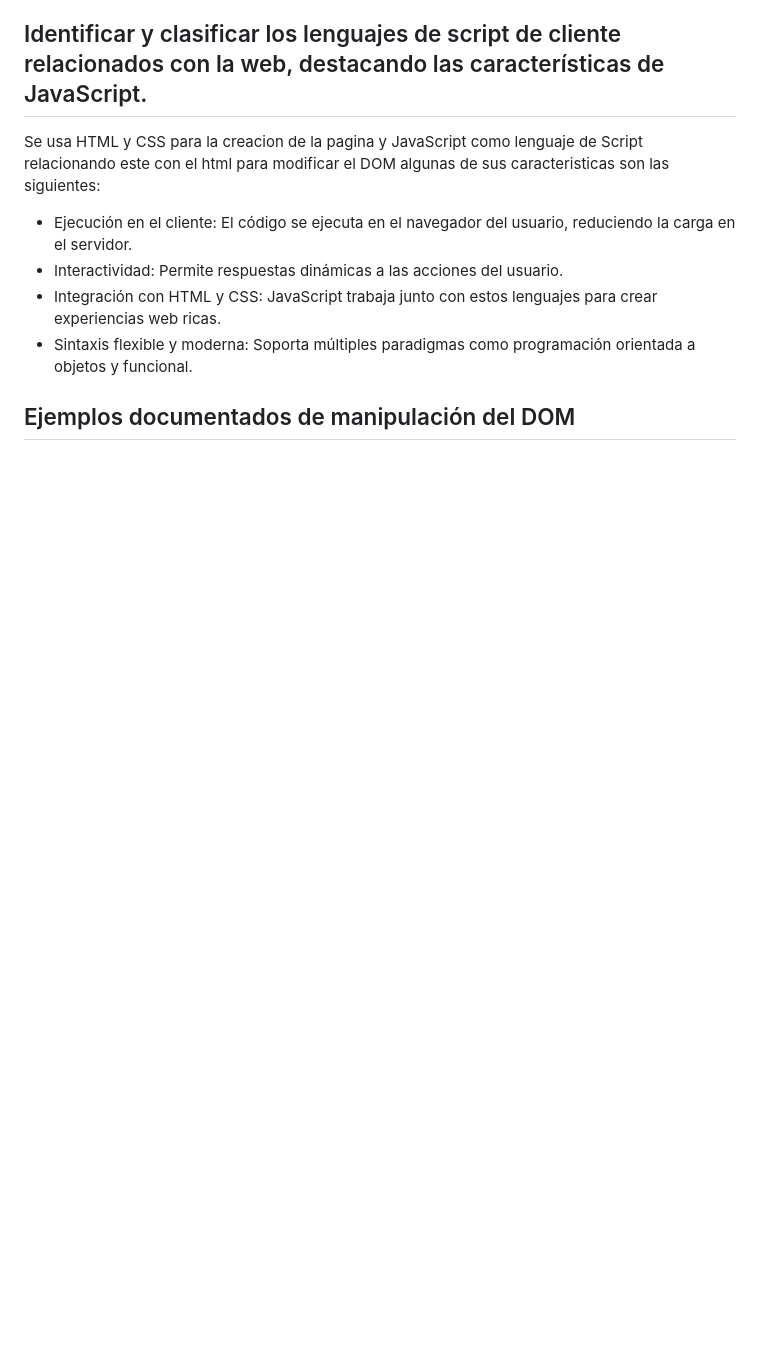
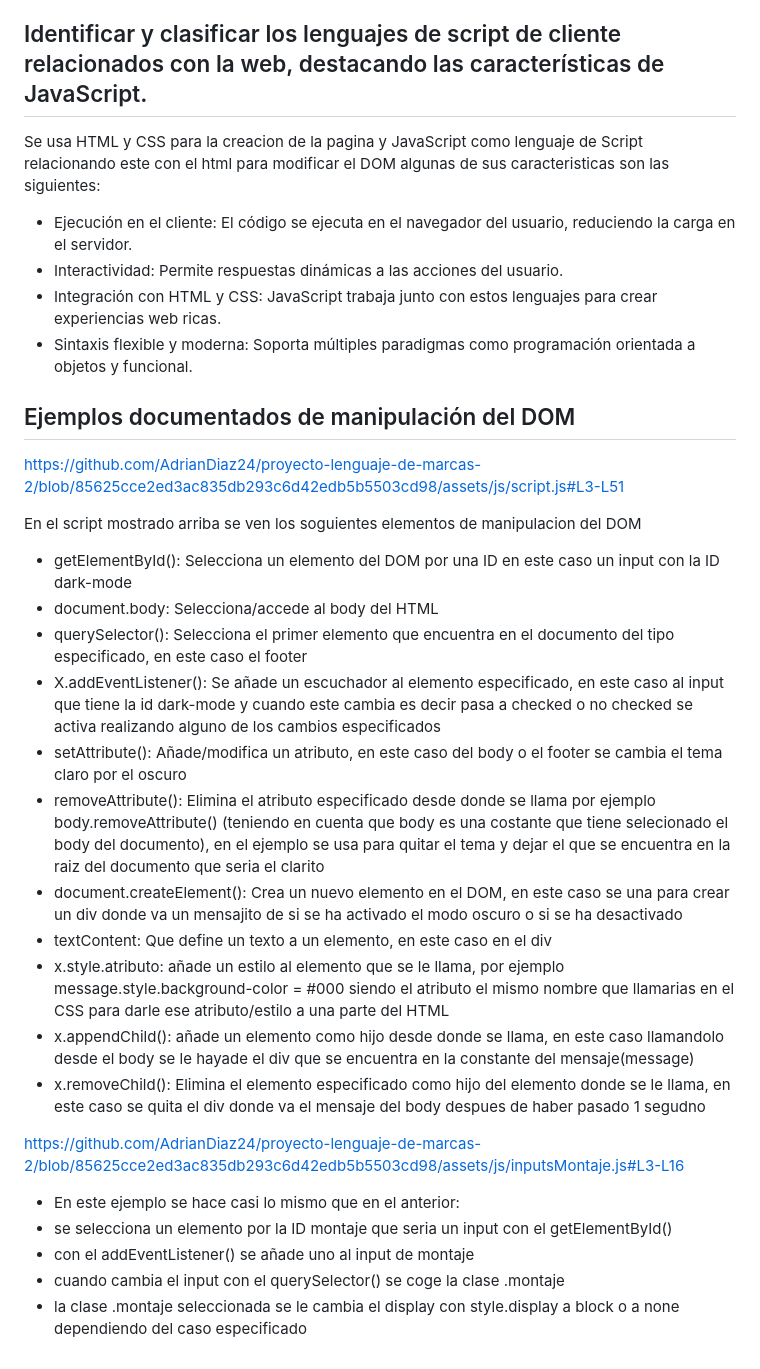
Before and after one commit to AdrianDiaz24/proyecto-lenguaje-de-marcas-2, a Markdown page: README.md, the part around the change. GitHub-like rendering; blank space fills up the shorter version.

```diff
--- a/README.md
+++ b/README.md
@@ -79,3 +79,26 @@ Se usa HTML y CSS para la creacion de la pagina y JavaScript como lenguaje de Sc
 - Sintaxis flexible y moderna: Soporta múltiples paradigmas como programación orientada a objetos y funcional.
 
 ## Ejemplos documentados de manipulación del DOM
+
+https://github.com/AdrianDiaz24/proyecto-lenguaje-de-marcas-2/blob/85625cce2ed3ac835db293c6d42edb5b5503cd98/assets/js/script.js#L3-L51
+
+En el script mostrado arriba se ven los soguientes elementos de manipulacion del DOM
+- getElementById(): Selecciona un elemento del DOM por una ID en este caso un input con la ID dark-mode
+- document.body: Selecciona/accede al body del HTML
+- querySelector(): Selecciona el primer elemento que encuentra en el documento del tipo especificado, en este caso el footer
+- X.addEventListener(): Se añade un escuchador al elemento especificado, en este caso al input que tiene la id dark-mode y cuando este cambia es decir pasa a checked o no checked se activa realizando alguno de los cambios especificados
+- setAttribute(): Añade/modifica un atributo, en este caso del body o el footer se cambia el tema claro por el oscuro
+- removeAttribute(): Elimina el atributo especificado desde donde se llama por ejemplo body.removeAttribute() (teniendo en cuenta que body es una costante que tiene selecionado el body del documento), en el ejemplo se usa para quitar el tema y dejar el que se encuentra en la raiz del documento que seria el clarito
+- document.createElement(): Crea un nuevo elemento en el DOM, en este caso se una para crear un div donde va un mensajito de si se ha activado el modo oscuro o si se ha desactivado
+- textContent: Que define un texto a un elemento, en este caso en el div
+- x.style.atributo: añade un estilo al elemento que se le llama, por ejemplo message.style.background-color = #000 siendo el atributo el mismo nombre que llamarias en el CSS para darle ese atributo/estilo a una parte del HTML
+- x.appendChild(): añade un elemento como hijo desde donde se llama, en este caso llamandolo desde el body se le hayade el div que se encuentra en la constante del mensaje(message)
+- x.removeChild(): Elimina el elemento especificado como hijo del elemento donde se le llama, en este caso se quita el div donde va el mensaje del body despues de haber pasado 1 segudno
+
+https://github.com/AdrianDiaz24/proyecto-lenguaje-de-marcas-2/blob/85625cce2ed3ac835db293c6d42edb5b5503cd98/assets/js/inputsMontaje.js#L3-L16
+
+- En este ejemplo se hace casi lo mismo que en el anterior:
+- se selecciona un elemento por la ID montaje que seria un input con el getElementById()
+- con el addEventListener() se añade uno al input de montaje
+- cuando cambia el input con el querySelector() se coge la clase .montaje
+- la clase .montaje seleccionada se le cambia el display con style.display a block o a none dependiendo del caso especificado
```
